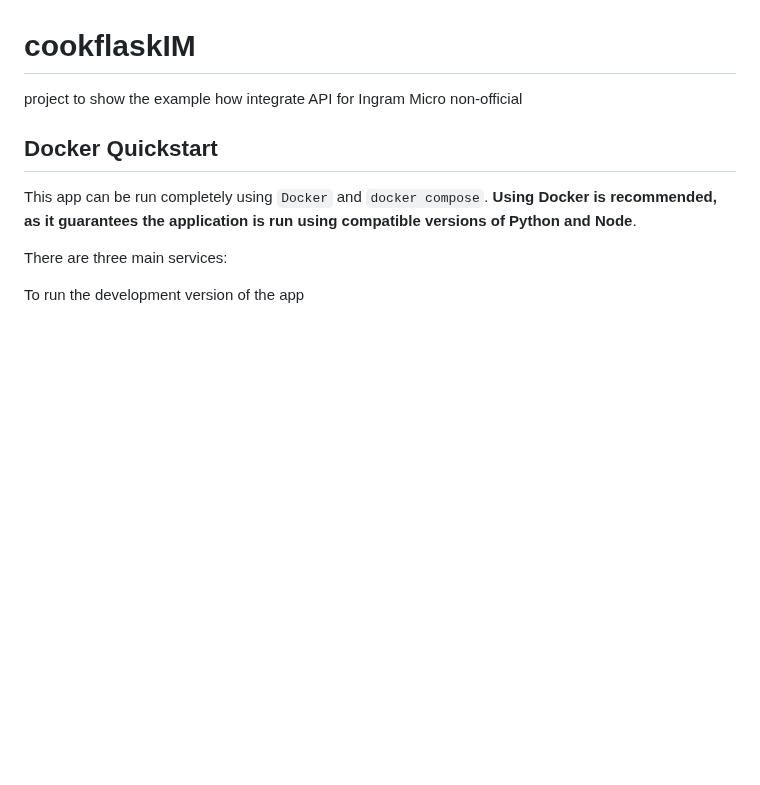
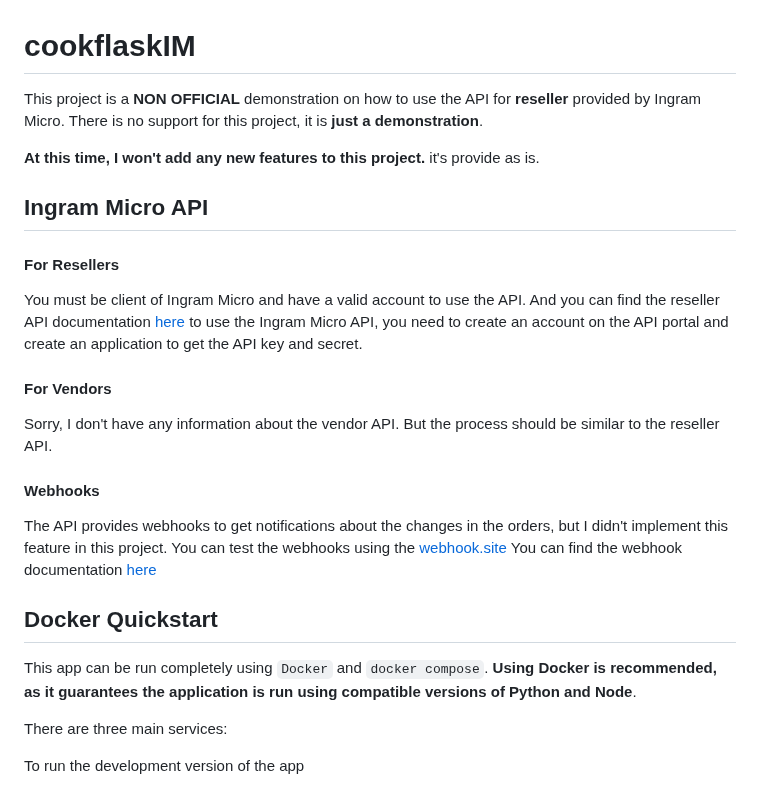
Before and after one commit to rcodron-git/CookieFlaskIM, a Markdown page: README.md, the part around the change. GitHub-like rendering; blank space fills up the shorter version.

Commit message:
modification of the README

```diff
--- a/README.md
+++ b/README.md
@@ -1,6 +1,25 @@
 # cookflaskIM
 
-project to show the example how integrate API for Ingram Micro non-official
+This project is a **NON OFFICIAL** demonstration on how to use the API for **reseller** provided by Ingram Micro.
+There is no support for this project, it is **just a demonstration**.
+
+**At this time, I won't add any new features to this project.** it's provide as is.
+
+## Ingram Micro API
+
+
+#### For Resellers
+You must be client of Ingram Micro and have a valid account to use the API.
+And you can find the reseller API documentation [here](https://developer.ingrammicro.com/reseller/api-documentation/United_States)
+to use the Ingram Micro API, you need to create an account on the API portal and create an application to get the API key and secret.
+
+#### For Vendors
+Sorry, I don't have any information about the vendor API. But the process should be similar to the reseller API.
+
+#### Webhooks
+The API provides webhooks to get notifications about the changes in the orders, but I didn't implement this feature in this project.
+You can test the webhooks using the [webhook.site](https://webhook.site/)
+You can find the webhook documentation [here](https://developer.ingrammicro.com/reseller/webhooks)
 
 ## Docker Quickstart
 
```
